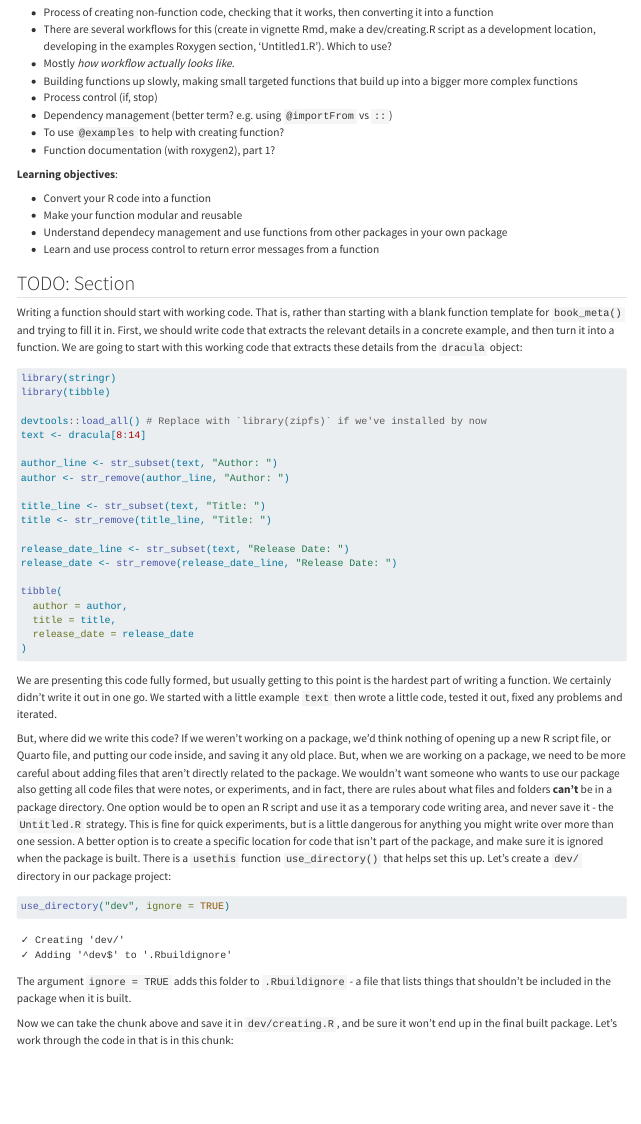
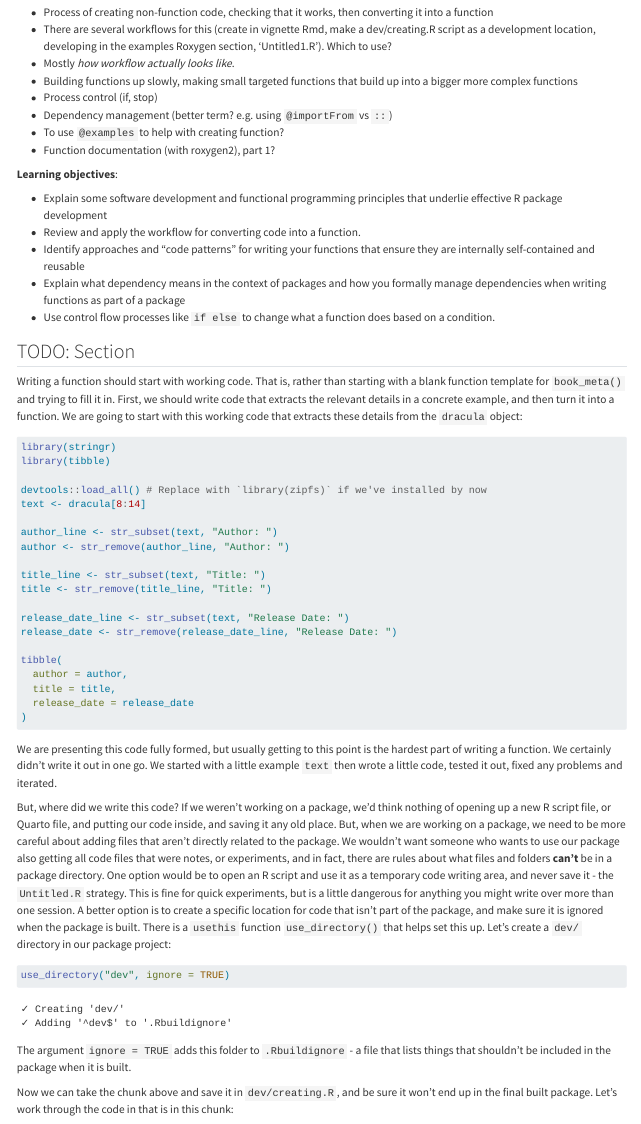
Before and after one commit to rostools/r-pkg-intro, a Quarto document (sessions/function-development.qmd): the page in a window 1100 px wide, from 120 px down. Rendered offline with R 4.5, knitr and Pandoc in place of Quarto, with nearby package versions; drawn as R Markdown's standard HTML page in place of the format the file asks for; some code elsewhere in the file could not run offline.

Commit message:
Apply suggestions from code review
Co-authored-by: Luke W. Johnston <lwjohnst86@users.noreply.github.com>

```diff
--- a/sessions/function-development.qmd
+++ b/sessions/function-development.qmd
@@ -30,12 +30,11 @@ package, documenting them, and how to stop your functions with an error.
 
 **Learning objectives**:
 
--   Convert your R code into a function
--   Make your function modular and reusable
--   Understand dependecy management and use functions from other
-    packages in your own package
--   Learn and use process control to return error messages from a
-    function
+- Explain some software development and functional programming principles that underlie effective R package development
+-   Review and apply the workflow for converting code into a function.
+-   Identify approaches and "code patterns" for writing your functions that ensure they are internally self-contained and reusable
+-   Explain what dependency means in the context of packages and how you formally manage dependencies when writing functions as part of a package
+-   Use control flow processes like `if else` to change what a function does based on a condition.
 
 ## TODO: Section
 
```
